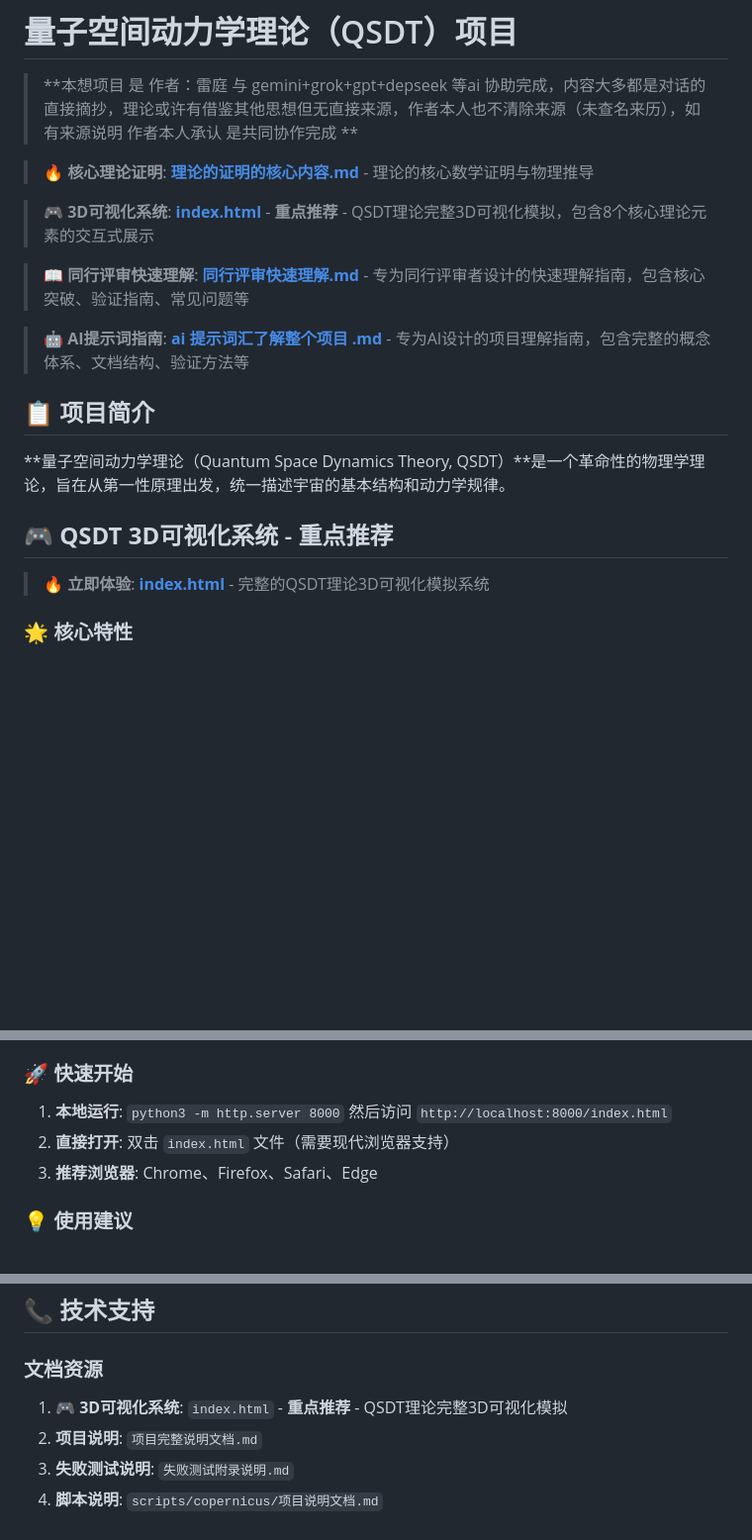
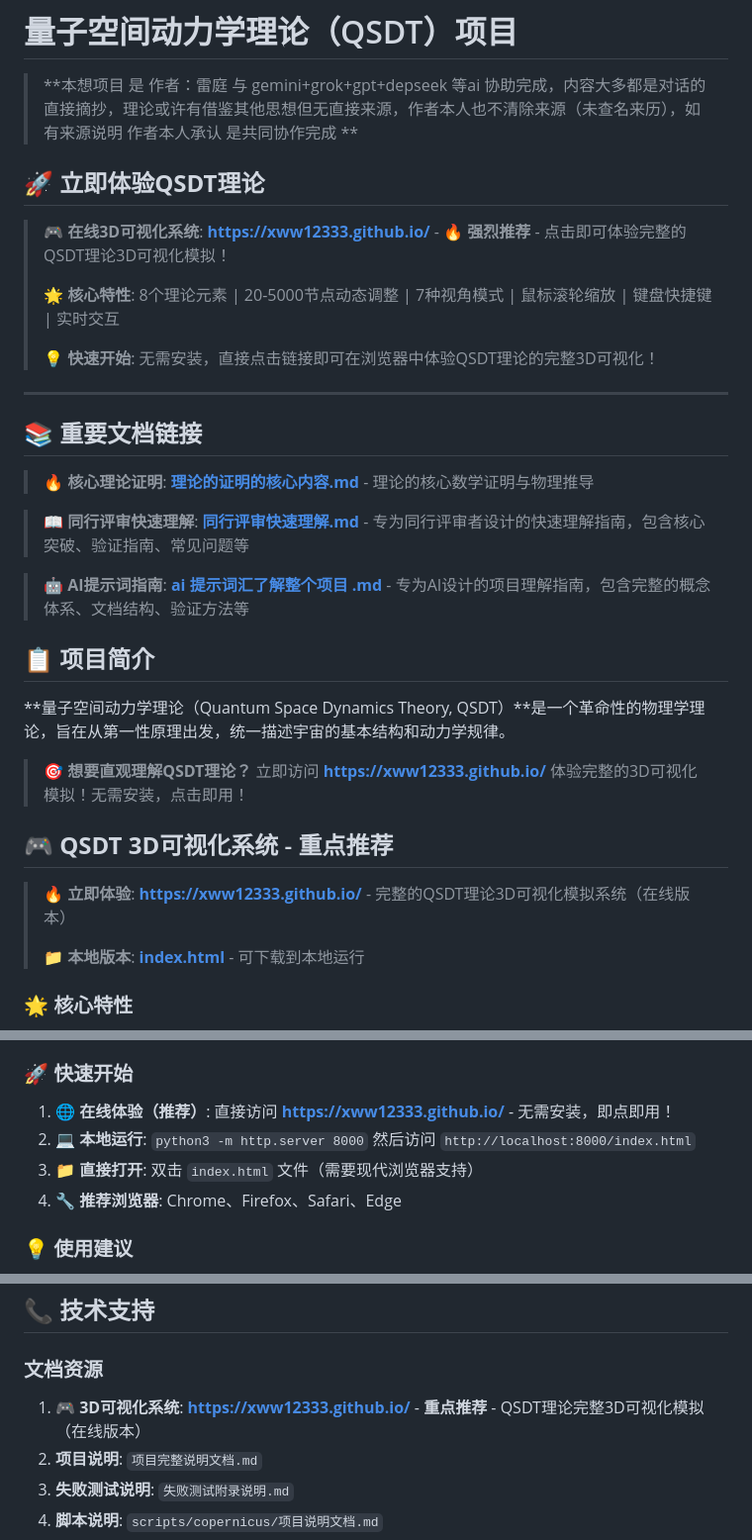
Before and after one commit to xww12333/qsdt, a Markdown page: README.md, 3 parts joined by grey strips. Shown at 99% size. Drawn GitHub-style; blank space fills up the shorter version.

Commit message:
README重要提醒优化：突出在线3D可视化系统
- 在项目开头新增'立即体验QSDT理论'章节
- 使用在线地址 https://xww12333.github.io/ 作为主要推荐
- 添加醒目的核心特性说明和快速开始指南
- 在项目简介后添加直观理解提醒
- 更新3D可视化系统章节，优先推荐在线版本
- 更新快速开始指南，在线体验作为第一选择
- 更新文档资源，使用在线链接
- 使用更多emoji和醒目标识增强视觉效果

```diff
--- a/README.md
+++ b/README.md
@@ -2,9 +2,19 @@
 
 > **本想项目 是 作者：雷庭 与 gemini+grok+gpt+depseek 等ai 协助完成，内容大多都是对话的直接摘抄，理论或许有借鉴其他思想但无直接来源，作者本人也不清除来源（未查名来历），如有来源说明 作者本人承认 是共同协作完成 **
 
+## 🚀 **立即体验QSDT理论**
+
+> **🎮 在线3D可视化系统**: **[https://xww12333.github.io/](https://xww12333.github.io/)** - **🔥 强烈推荐** - 点击即可体验完整的QSDT理论3D可视化模拟！
+>
+> **🌟 核心特性**: 8个理论元素 | 20-5000节点动态调整 | 7种视角模式 | 鼠标滚轮缩放 | 键盘快捷键 | 实时交互
+>
+> **💡 快速开始**: 无需安装，直接点击链接即可在浏览器中体验QSDT理论的完整3D可视化！
+
+---
+
+## 📚 **重要文档链接**
+
 > **🔥 核心理论证明**: **[理论的证明的核心内容.md](./理论的证明的核心内容.md)** - 理论的核心数学证明与物理推导
-
-> **🎮 3D可视化系统**: **[index.html](./index.html)** - **重点推荐** - QSDT理论完整3D可视化模拟，包含8个核心理论元素的交互式展示
 
 > **📖 同行评审快速理解**: **[同行评审快速理解.md](./同行评审快速理解.md)** - 专为同行评审者设计的快速理解指南，包含核心突破、验证指南、常见问题等
 
@@ -14,9 +24,13 @@
 
 **量子空间动力学理论（Quantum Space Dynamics Theory, QSDT）**是一个革命性的物理学理论，旨在从第一性原理出发，统一描述宇宙的基本结构和动力学规律。
 
+> **🎯 想要直观理解QSDT理论？** 立即访问 **[https://xww12333.github.io/](https://xww12333.github.io/)** 体验完整的3D可视化模拟！无需安装，点击即用！
+
 ## 🎮 **QSDT 3D可视化系统** - 重点推荐
 
-> **🔥 立即体验**: **[index.html](./index.html)** - 完整的QSDT理论3D可视化模拟系统
+> **🔥 立即体验**: **[https://xww12333.github.io/](https://xww12333.github.io/)** - 完整的QSDT理论3D可视化模拟系统（在线版本）
+>
+> **📁 本地版本**: **[index.html](./index.html)** - 可下载到本地运行
 
 ### **🌟 核心特性**
 - **完整理论可视化**: 8个核心QSDT理论元素的3D展示
@@ -37,9 +51,10 @@
 8. **宇宙探测器** - 观测机制的模拟
 
 ### **🚀 快速开始**
-1. **本地运行**: `python3 -m http.server 8000` 然后访问 `http://localhost:8000/index.html`
-2. **直接打开**: 双击 `index.html` 文件（需要现代浏览器支持）
-3. **推荐浏览器**: Chrome、Firefox、Safari、Edge
+1. **🌐 在线体验（推荐）**: 直接访问 **[https://xww12333.github.io/](https://xww12333.github.io/)** - 无需安装，即点即用！
+2. **💻 本地运行**: `python3 -m http.server 8000` 然后访问 `http://localhost:8000/index.html`
+3. **📁 直接打开**: 双击 `index.html` 文件（需要现代浏览器支持）
+4. **🔧 推荐浏览器**: Chrome、Firefox、Safari、Edge
 
 ### **💡 使用建议**
 - **新手**: 先查看右侧使用说明，熟悉各种功能
@@ -568,7 +583,7 @@ python scripts/copernicus/plugins/quick_compare_particles.py
 ## 📞 技术支持
 
 ### **文档资源**
-1. **🎮 3D可视化系统**: `index.html` - **重点推荐** - QSDT理论完整3D可视化模拟
+1. **🎮 3D可视化系统**: **[https://xww12333.github.io/](https://xww12333.github.io/)** - **重点推荐** - QSDT理论完整3D可视化模拟（在线版本）
 2. **项目说明**: `项目完整说明文档.md`
 3. **失败测试说明**: `失败测试附录说明.md`
 4. **脚本说明**: `scripts/copernicus/项目说明文档.md`
```
